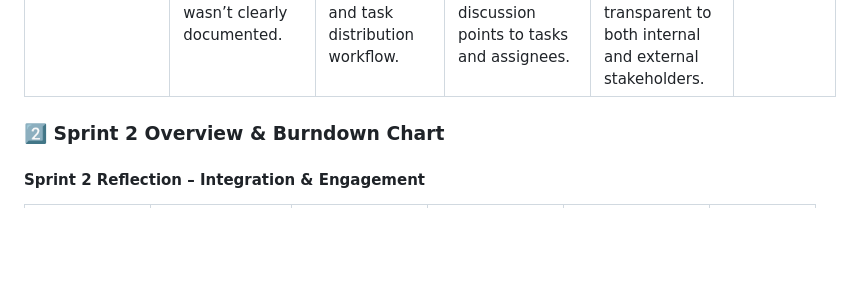
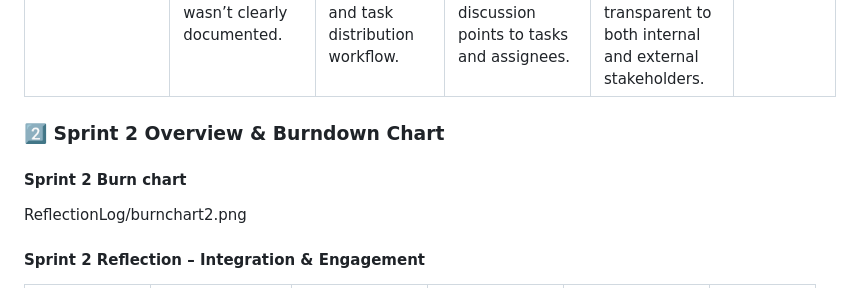
Before and after one commit to southern-cross-ai/AmplifyAI, a Markdown page: ReflectionLog/Reflection2.md, the part around the change. Drawn GitHub-style; blank space fills up the shorter version.

```diff
--- a/ReflectionLog/Reflection2.md
+++ b/ReflectionLog/Reflection2.md
@@ -11,6 +11,8 @@ The following table summarizes the key issues we encountered during Sprint 1, al
 | Peer Review for Each Task                 | - Some tasks were collaborative, but no peer evaluation or feedback was included.                          | - The tutor suggested that group members should comment under each task to reflect group-based work, not just individual actions.            | - After completing any task, team members now give feedback and quality evaluations to ensure team collaboration is visible.                                | Every task now includes peer comments, reinforcing a collaborative working structure.                                                                             | All Members     |
 | Post-Meeting Task Allocation Tracking     | - Meeting notes were recorded, but task assignment afterwards wasn’t clearly documented.                   | - The tutor pointed out a missing link between meeting outcomes and task distribution workflow.                                               | - After each meeting, sub-issues are created under the meeting issue to map discussion points to tasks and assignees.                                        | Meeting decisions now flow clearly into task execution, making workflow transparent to both internal and external stakeholders.                                  | All Members     |
 ### 2️⃣ Sprint 2 Overview & Burndown Chart
+#### Sprint 2 Burn chart
+ReflectionLog/burnchart2.png
 #### Sprint 2 Reflection – Integration & Engagement
 
 | 🌟 Reflection Area               | 🧠 Background                                                                                             | ⚠️ Problems Identified                                                                                   | 🔧 What We Improved                                                                                          | ✅ Outcome / Notes                                                                                  | 👥 Executor     |
```
